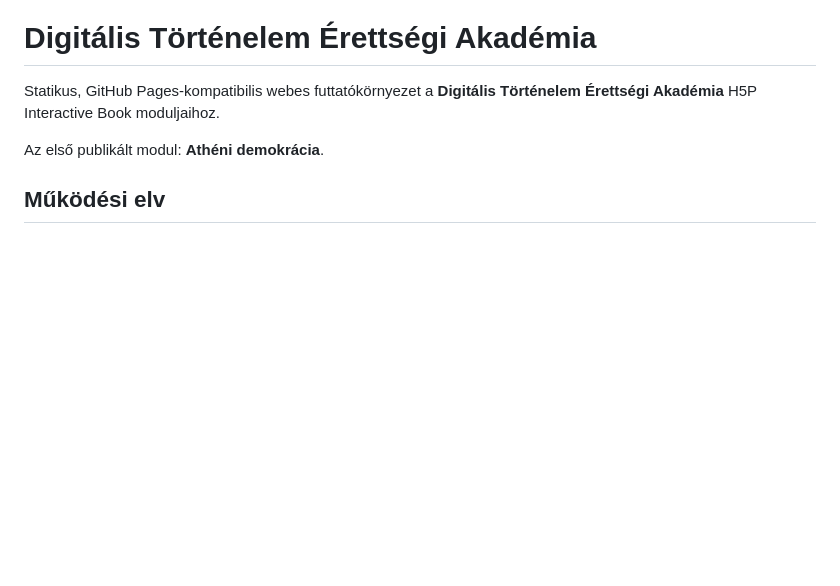
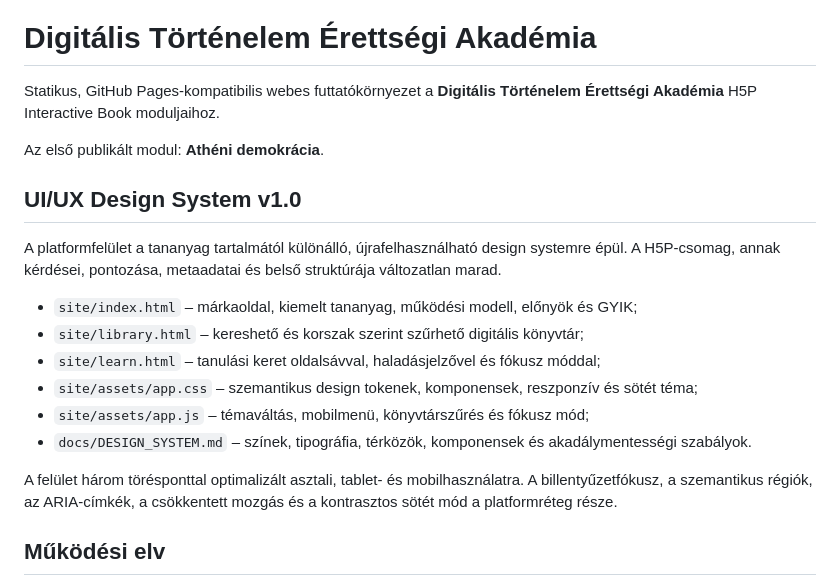
Before and after one commit to Tikitaka1984/digitalis-tortenelem-erettsegi-akademia, a Markdown page: README.md, the part around the change. GitHub-like rendering; blank space fills up the shorter version.

Commit message:
UI/UX redesign: update README.md

```diff
--- a/README.md
+++ b/README.md
@@ -3,6 +3,19 @@
 Statikus, GitHub Pages-kompatibilis webes futtatókörnyezet a **Digitális Történelem Érettségi Akadémia** H5P Interactive Book moduljaihoz.
 
 Az első publikált modul: **Athéni demokrácia**.
+
+## UI/UX Design System v1.0
+
+A platformfelület a tananyag tartalmától különálló, újrafelhasználható design systemre épül. A H5P-csomag, annak kérdései, pontozása, metaadatai és belső struktúrája változatlan marad.
+
+- `site/index.html` – márkaoldal, kiemelt tananyag, működési modell, előnyök és GYIK;
+- `site/library.html` – kereshető és korszak szerint szűrhető digitális könyvtár;
+- `site/learn.html` – tanulási keret oldalsávval, haladásjelzővel és fókusz móddal;
+- `site/assets/app.css` – szemantikus design tokenek, komponensek, reszponzív és sötét téma;
+- `site/assets/app.js` – témaváltás, mobilmenü, könyvtárszűrés és fókusz mód;
+- `docs/DESIGN_SYSTEM.md` – színek, tipográfia, térközök, komponensek és akadálymentességi szabályok.
+
+A felület három törésponttal optimalizált asztali, tablet- és mobilhasználatra. A billentyűzetfókusz, a szemantikus régiók, az ARIA-címkék, a csökkentett mozgás és a kontrasztos sötét mód a platformréteg része.
 
 ## Működési elv
 
```
